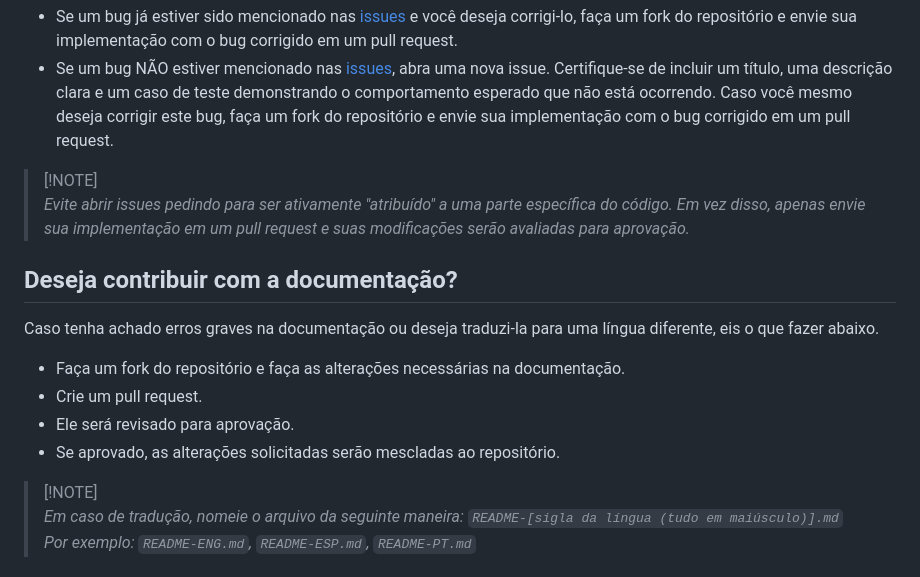
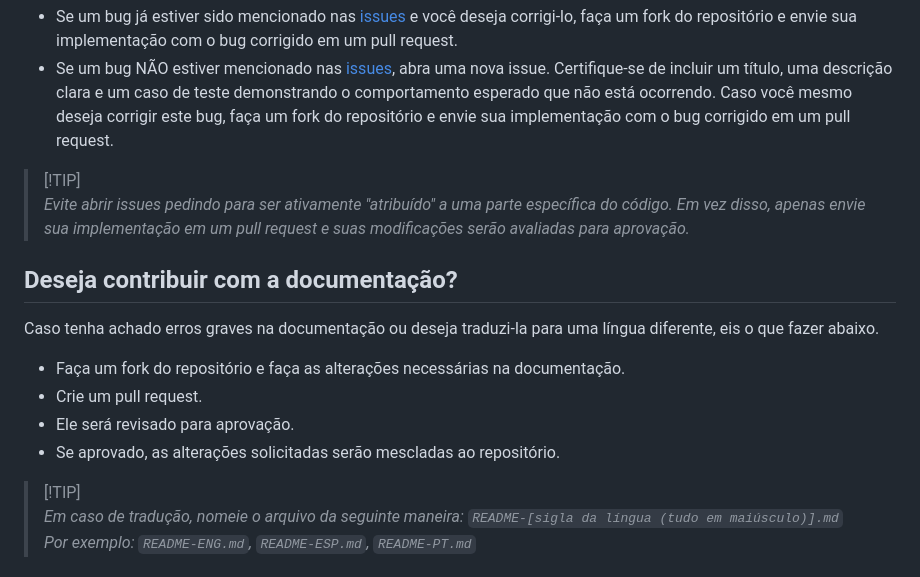
Before and after one commit to juletopi/Pagina_Calculadora_de_Soma_Simples, a Markdown page: CONTRIBUTING.md, the part around the change. GitHub-like rendering.

Commit message:
Updated highlighted messages from NOTE to TIP

```diff
--- a/CONTRIBUTING.md
+++ b/CONTRIBUTING.md
@@ -18,7 +18,7 @@ Antes de continuar, certifique-se de que o bug que você encontrou ainda não fo
 
 - Se um bug já estiver sido mencionado nas <a href="https://github.com/juletopi/Pagina_Calculadora_de_Soma_Simples/issues">issues</a> e você deseja corrigi-lo, faça um fork do repositório e envie sua implementação com o bug corrigido em um pull request.
 - Se um bug NÃO estiver mencionado nas <a href="https://github.com/juletopi/Pagina_Calculadora_de_Soma_Simples/issues">issues</a>, abra uma nova issue. Certifique-se de incluir um título, uma descrição clara e um caso de teste demonstrando o comportamento esperado que não está ocorrendo. Caso você mesmo deseja corrigir este bug, faça um fork do repositório e envie sua implementação com o bug corrigido em um pull request.
-> [!NOTE]\
+> [!TIP]\
 > *Evite abrir issues pedindo para ser ativamente "atribuído" a uma parte específica do código. Em vez disso, apenas envie sua implementação em um pull request e suas modificações serão avaliadas para aprovação.*
 
 ## Deseja contribuir com a documentação?
@@ -29,7 +29,7 @@ Caso tenha achado erros graves na documentação ou deseja traduzi-la para uma l
 - Crie um pull request.
 - Ele será revisado para aprovação.
 - Se aprovado, as alterações solicitadas serão mescladas ao repositório.
-> [!NOTE]\
+> [!TIP]\
 > *Em caso de tradução, nomeie o arquivo da seguinte maneira: `README-[sigla da língua (tudo em maiúsculo)].md`* <br>
 > *Por exemplo: `README-ENG.md`, `README-ESP.md`, `README-PT.md`*
 
```
